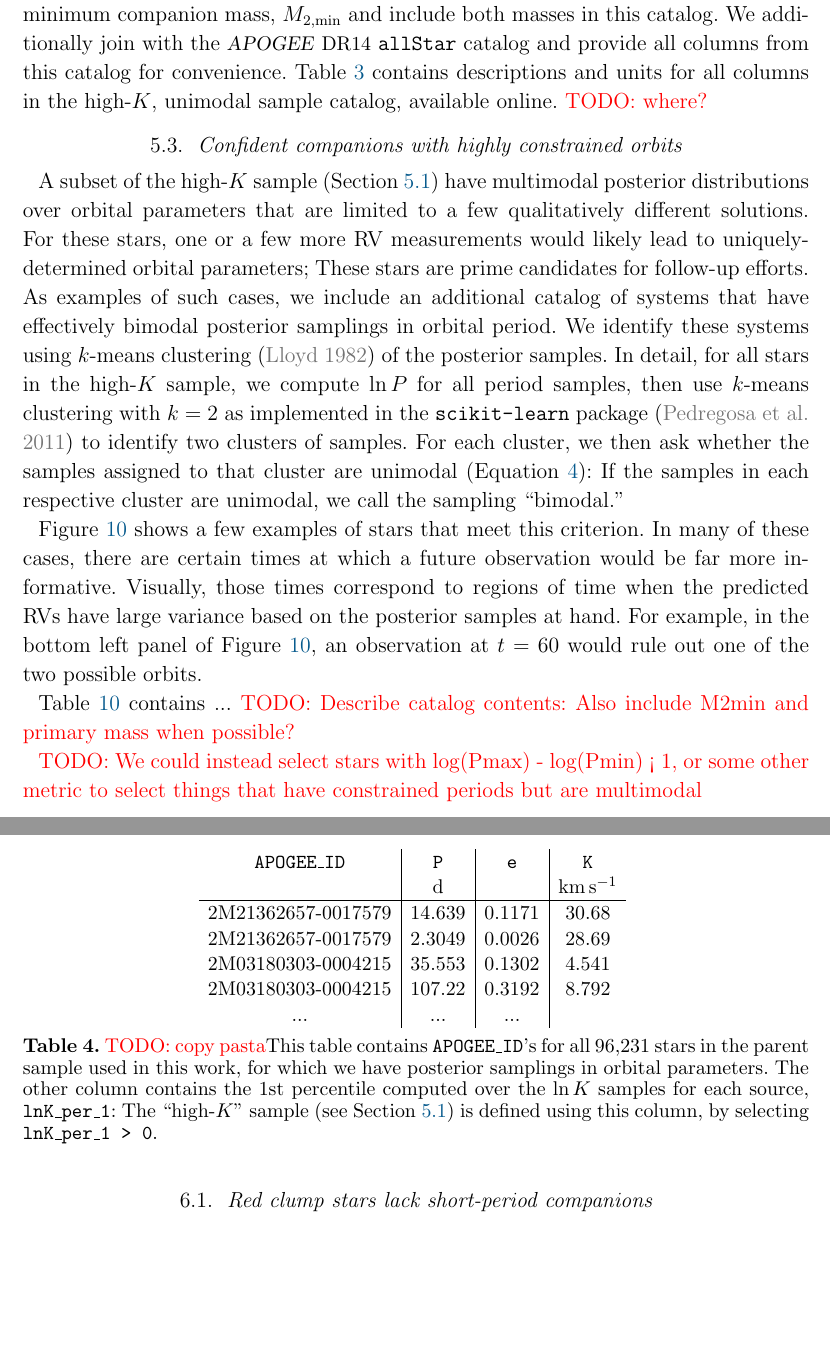
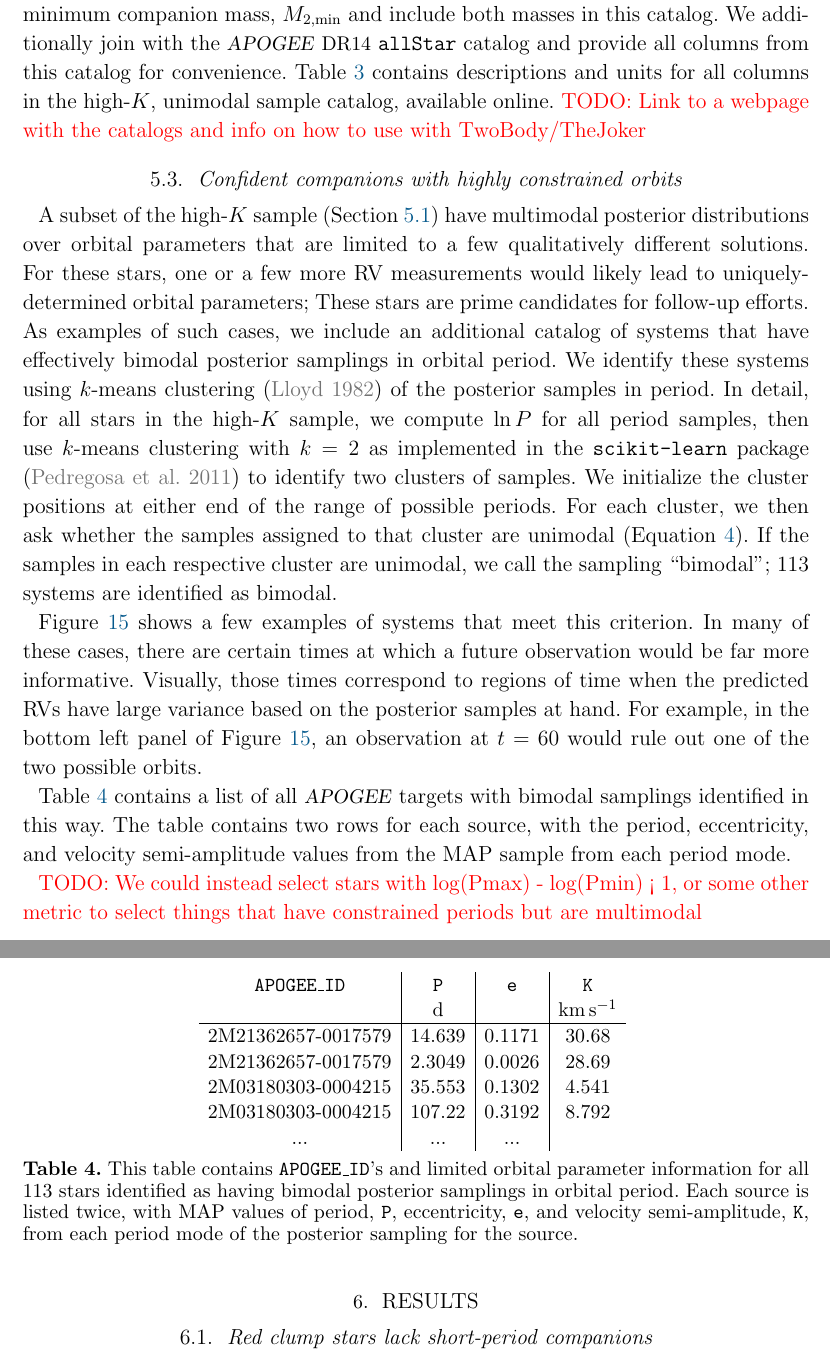
Before and after one commit to adrn/TwoFace, a LaTeX paper (paper/1-catalog/twoface-catalog.tex): two parts of pages 16 and 18 of 30 before the commit and two parts of pages 13 and 14 of 30 after it, joined at a grey line, cut so that both start at the same text, the shorter picture padded with empty space. Compiled offline with pdfLaTeX; a LaTeX package or settings file that is missing is left out.

Commit message:
Big figures to end and table caption

```diff
--- a/paper/1-catalog/twoface-catalog.tex
+++ b/paper/1-catalog/twoface-catalog.tex
@@ -48,7 +48,7 @@
 \newcommand{\nvisits}{397,559}
 \newcommand{\ncontrol}{16,384}
 \newcommand{\nhighK}{4,510}
-\newcommand{\nmultimodal}{XX}
+\newcommand{\nbimodal}{113}
 \newcommand{\nunimodal}{319}
 
 % for response to referee
@@ -841,6 +785,7 @@ We additionally join with the \apogee\ \DR\ \texttt{allStar} catalog and provide
 all columns from this catalog for convenience.
 \tablename~\ref{tbl:highK-unimodal} contains descriptions and units for all
 columns in the high-$K$, unimodal sample catalog, available online.
-\todo{where?}
+\todo{Link to a webpage with the catalogs and info on how to use with
+TwoBody/TheJoker}
 
 \input{tables/unimodal-schema}
@@ -865,4 +792,3 @@ posterior probability.
-\end{figure}
 
 
 \subsection{Confident companions with highly constrained orbits}
@@ -877,16 +803,19 @@ follow-up efforts.
 As examples of such cases, we include an additional catalog of systems that have
 effectively bimodal posterior samplings in orbital period.
 We identify these systems using $k$-means clustering (\citealt{Lloyd:1982}) of
-the posterior samples.
+the posterior samples in period.
 In detail, for all stars in the high-$K$ sample, we compute $\ln P$ for all
 period samples, then use $k$-means clustering with $k=2$ as implemented in the
 \texttt{scikit-learn} package (\citealt{Pedregosa:2011}) to identify two
 clusters of samples.
+We initialize the cluster positions at either end of the range of possible
+periods.
 For each cluster, we then ask whether the samples assigned to that cluster are
-unimodal (\eqname~\ref{eq:unimodal}): If the samples in each respective cluster
-are unimodal, we call the sampling ``bimodal.''
+unimodal (\eqname~\ref{eq:unimodal}).
+If the samples in each respective cluster are unimodal, we call the sampling
+``bimodal''; \nbimodal\ systems are identified as bimodal.
 
-\figurename~\ref{fig:highK-bimodal} shows a few examples of stars that meet
+\figurename~\ref{fig:highK-bimodal} shows a few examples of systems that meet
 this criterion.
 In many of these cases, there are certain times at which a future observation
 would be far more informative.
@@ -895,6 +824,3 @@ large variance based on the posterior samples at hand.
 For example, in the bottom left panel of \figurename~\ref{fig:highK-bimodal}, an
 observation at $t = 60$ would rule out one of the two possible orbits.
 
-\tablename~\ref{fig:highK-bimodal} contains ...
-\todo{Describe catalog contents: Also include M2min and primary mass when
-possible?}
@@ -911,4 +827,7 @@ TODO
-\end{figure}
+\tablename~\ref{tbl:highK-bimodal} contains a list of all \apogee\ targets with
+bimodal samplings identified in this way.
+The table contains two rows for each source, with the period, eccentricity, and
+velocity semi-amplitude values from the MAP sample from each period mode.
 
 \begin{table}
     \centering
@@ -922,15 +841,14 @@ TODO
     2M03180303-0004215 & 107.22 & 0.3192 & 8.792 \\
     ... & ... & ...
     \end{tabular}
-    \caption{\todo{copy pasta}This table contains \texttt{APOGEE\_ID}'s for all \nstars\ stars
-    in the parent sample used in this work, for which we have posterior
-    samplings in orbital parameters.
-    The other column contains the 1st percentile computed over the $\ln K$
-    samples for each source, \texttt{lnK\_per\_1}:
-    The ``high-$K$'' sample (see \sectionname~\ref{sec:catalog-confident}) is
-    defined using this column, by selecting \texttt{lnK\_per\_1 > 0}.
+    \caption{This table contains \texttt{APOGEE\_ID}'s and limited orbital
+    parameter information for all \nbimodal\ stars identified as having bimodal
+    posterior samplings in orbital period.
+    Each source is listed twice, with MAP values of period, \texttt{P},
+    eccentricity, \texttt{e}, and velocity semi-amplitude, \texttt{K}, from each
+    period mode of the posterior sampling for the source.
     }
-    \label{tbl:lnK-per}
+    \label{tbl:highK-bimodal}
 \end{table}
 
 \todo{We could instead select stars with log(Pmax) - log(Pmin) < 1, or some other metric to select things that have constrained periods but are multimodal}
```
Also changed, not shown: paper/1-catalog/twoface-catalog.tex (173 more changed lines).
